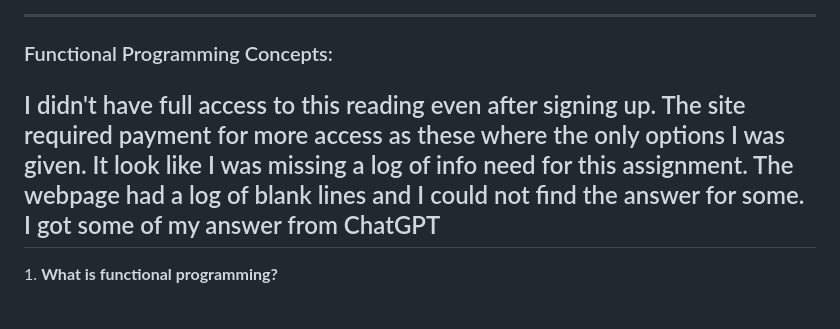
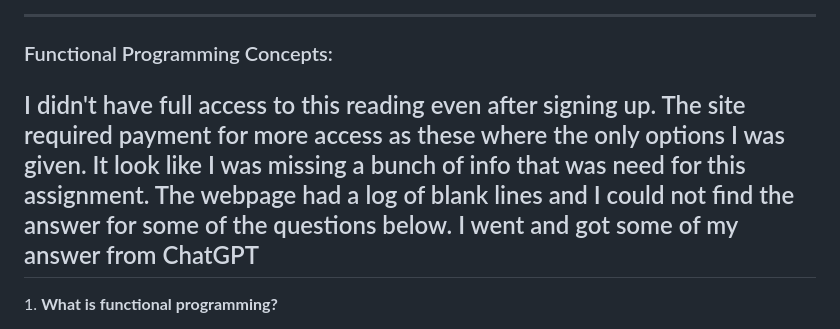
Before and after one commit to BrettF5/reading-notes, a Markdown page: code301/class-09.md, the part around the change. Drawn GitHub-style.

Commit message:
updating Reading 09

```diff
--- a/code301/class-09.md
+++ b/code301/class-09.md
@@ -4,7 +4,7 @@
 
 ### Functional Programming Concepts:
 
-## I didn't have full access to this reading even after signing up. The site required payment for more access as these where the only options I was given.  It look like I was missing a log of info need for this assignment. The webpage had a log of blank lines and I could not find the answer for some. I got some of my answer from ChatGPT
+## I didn't have full access to this reading even after signing up. The site required payment for more access as these where the only options I was given.  It look like I was missing a bunch of info that was need for this assignment. The webpage had a log of blank lines and I could not find the answer for some of the questions below. I went and got some of my answer from ChatGPT
 
 1\. **What is functional programming?**
 
```
